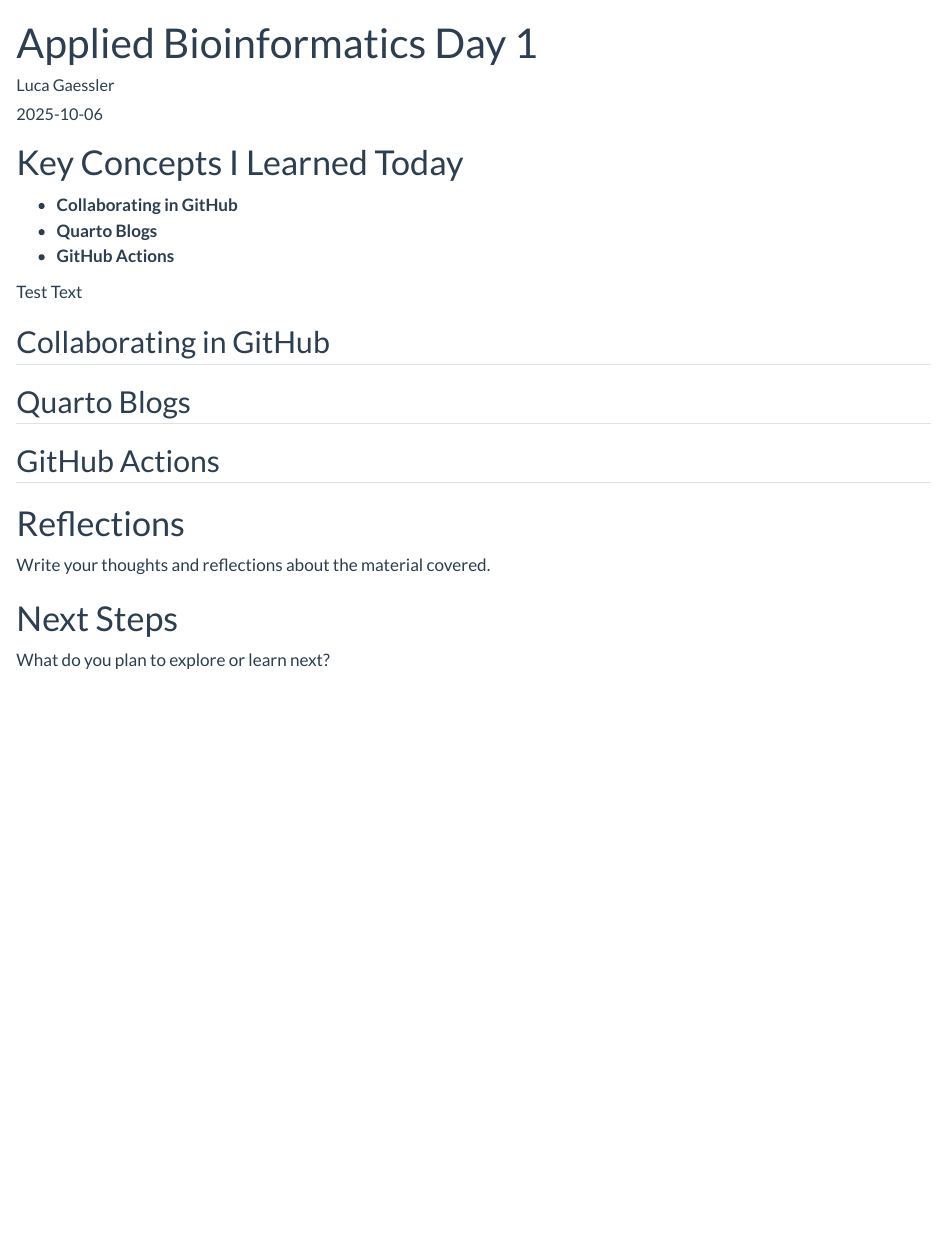
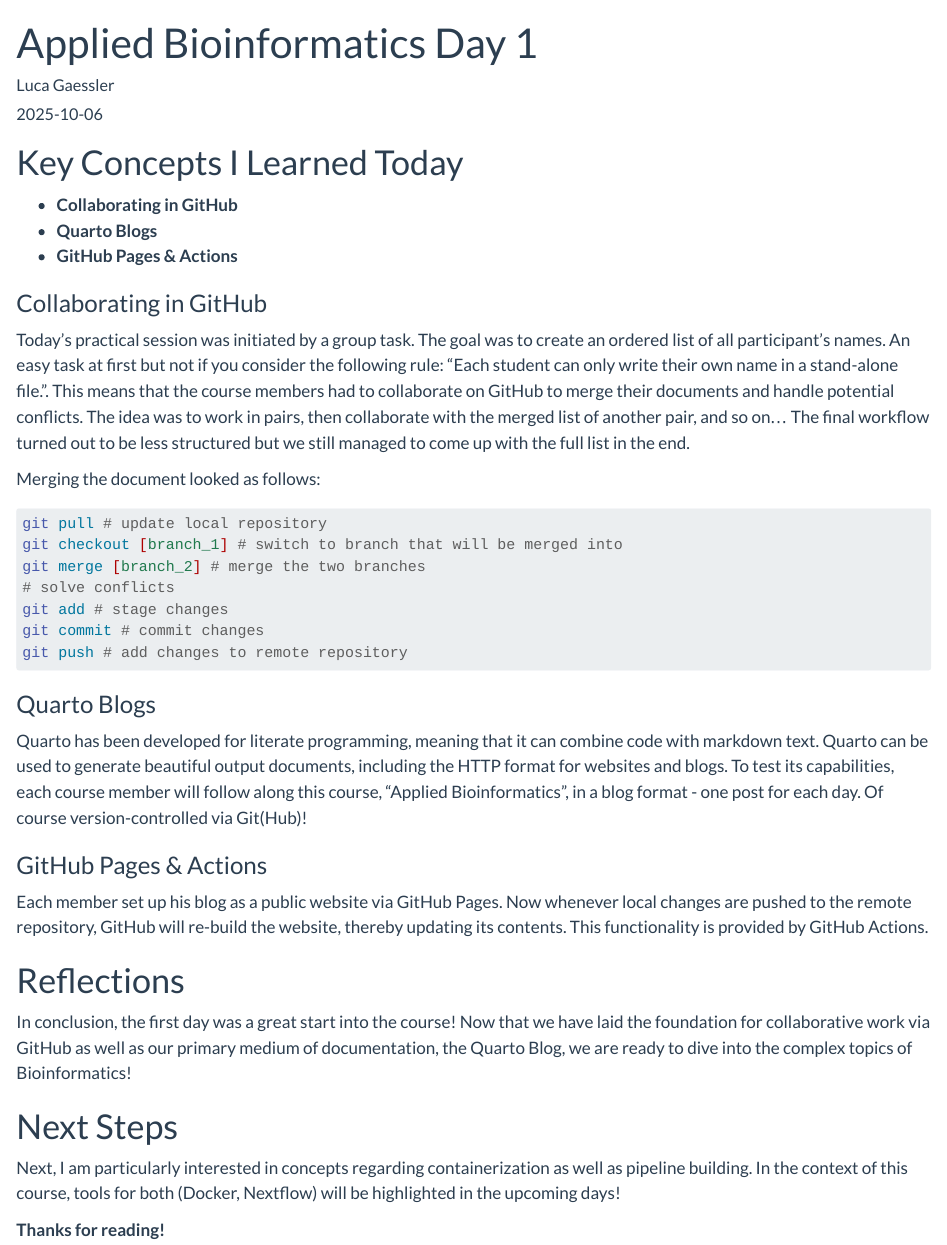
Before and after one commit to lucagaessler/BioInfo_Blog_LG, a Quarto document (posts/MedBioInfo_Day1/index.qmd): the page in a window 1100 px wide, from its top. Rendered offline with R 4.5, knitr and Pandoc in place of Quarto, with nearby package versions.

Commit message:
Add Day 1 Post

````diff
--- a/posts/MedBioInfo_Day1/index.qmd
+++ b/posts/MedBioInfo_Day1/index.qmd
@@ -10,20 +10,36 @@
 
 - **Collaborating in GitHub**
 - **Quarto Blogs**
-- **GitHub Actions**
+- **GitHub Pages & Actions**
 
-Test Text
+### Collaborating in GitHub
 
-## Collaborating in GitHub
+Today's practical session was initiated by a group task. The goal was to create an ordered list of all participant's names. An easy task at first but not if you consider the following rule: "Each student can only write their own name in a stand-alone file.". This means that the course members had to collaborate on GitHub to merge their documents and handle potential conflicts. The idea was to work in pairs, then collaborate with the merged list of another pair, and so on... The final workflow turned out to be less structured but we still managed to come up with the full list in the end.
 
-## Quarto Blogs
+Merging the document looked as follows:
 
-## GitHub Actions
+```bash
+git pull # update local repository
+git checkout [branch_1] # switch to branch that will be merged into
+git merge [branch_2] # merge the two branches
+# solve conflicts
+git add # stage changes
+git commit # commit changes
+git push # add changes to remote repository
+```
+
+### Quarto Blogs
+Quarto has been developed for literate programming, meaning that it can combine code with markdown text. Quarto can be used to generate beautiful output documents, including the HTTP format for websites and blogs. To test its capabilities, each course member will follow along this course, "Applied Bioinformatics", in a blog format - one post for each day. Of course version-controlled via Git(Hub)!
+
+### GitHub Pages & Actions
+Each member set up his blog as a public website via GitHub Pages. Now whenever local changes are pushed to the remote repository, GitHub will re-build the website, thereby updating its contents. This functionality is provided by GitHub Actions.
 
 # Reflections
 
-Write your thoughts and reflections about the material covered.
+In conclusion, the first day was a great start into the course! Now that we have laid the foundation for collaborative work via GitHub as well as our primary medium of documentation, the Quarto Blog, we are ready to dive into the complex topics of Bioinformatics!
 
 # Next Steps
 
-What do you plan to explore or learn next?
+Next, I am particularly interested in concepts regarding containerization as well as pipeline building. In the context of this course, tools for both (Docker, Nextflow) will be highlighted in the upcoming days!
+
+**Thanks for reading!**
````
Also changed, not shown: .quarto/idx/posts/MedBioInfo_Day1/index.qmd.json, 5 other files.
